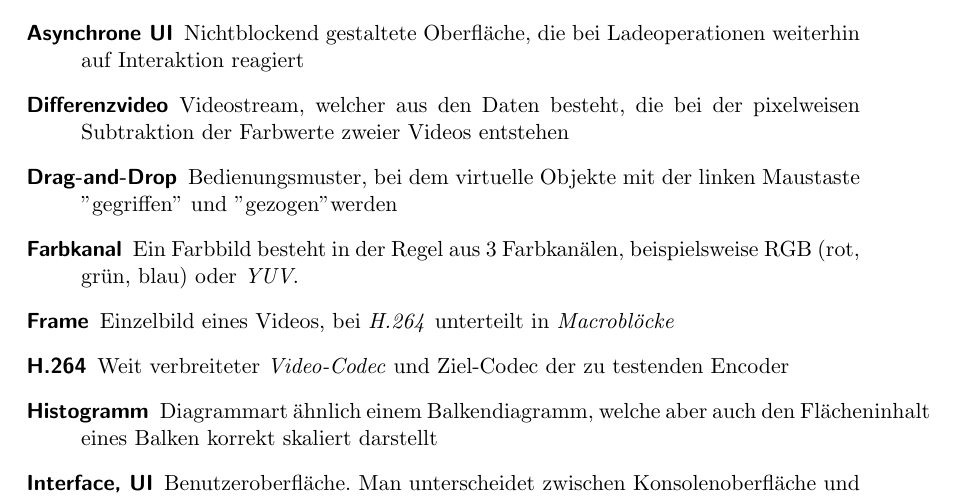
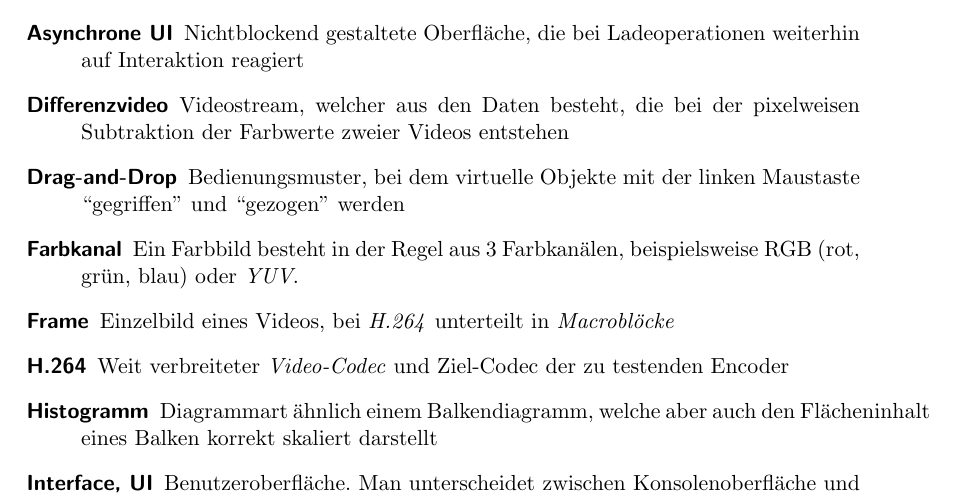
Before and after one commit to TehMillhouse/YUV.KA, a LaTeX document (pflichtenheft/pflichtenheft.tex, which reads pflichtenheft/glossar.tex): part of page 21 of 22, cut so that both start at the same text. Compiled offline with pdfLaTeX.

Commit message:
Fix quotes in glossar.tex

```diff
--- a/pflichtenheft/glossar.tex
+++ b/pflichtenheft/glossar.tex
@@ -4,7 +4,7 @@
     \item[(Video-)Artefakte] Darstellungsfehler, welche sich dadurch zeigen, dass das enkodierte Video sichtlich stark von dem Referenzvideo abweicht
     \item[Asynchrone UI] Nichtblockend gestaltete Oberfläche, die bei Ladeoperationen weiterhin auf Interaktion reagiert
     \item[Differenzvideo] Videostream, welcher aus den Daten besteht, die bei der pixelweisen Subtraktion der Farbwerte zweier Videos entstehen
-    \item[Drag-and-Drop] Bedienungsmuster, bei dem virtuelle Objekte mit der linken Maustaste "gegriffen"\ und "gezogen" werden
+    \item[Drag-and-Drop] Bedienungsmuster, bei dem virtuelle Objekte mit der linken Maustaste ``gegriffen'' und ``gezogen'' werden
     \item[Farbkanal] Ein Farbbild besteht in der Regel aus 3 Farbkanälen, beispielsweise RGB (rot, grün, blau) oder \emph{YUV}.
     \item[Frame] Einzelbild eines Videos, bei \emph{H.264} unterteilt in \emph{Macroblöcke}
     \item[H.264] Weit verbreiteter \emph{Video-Codec} und Ziel-Codec der zu testenden Encoder
```
